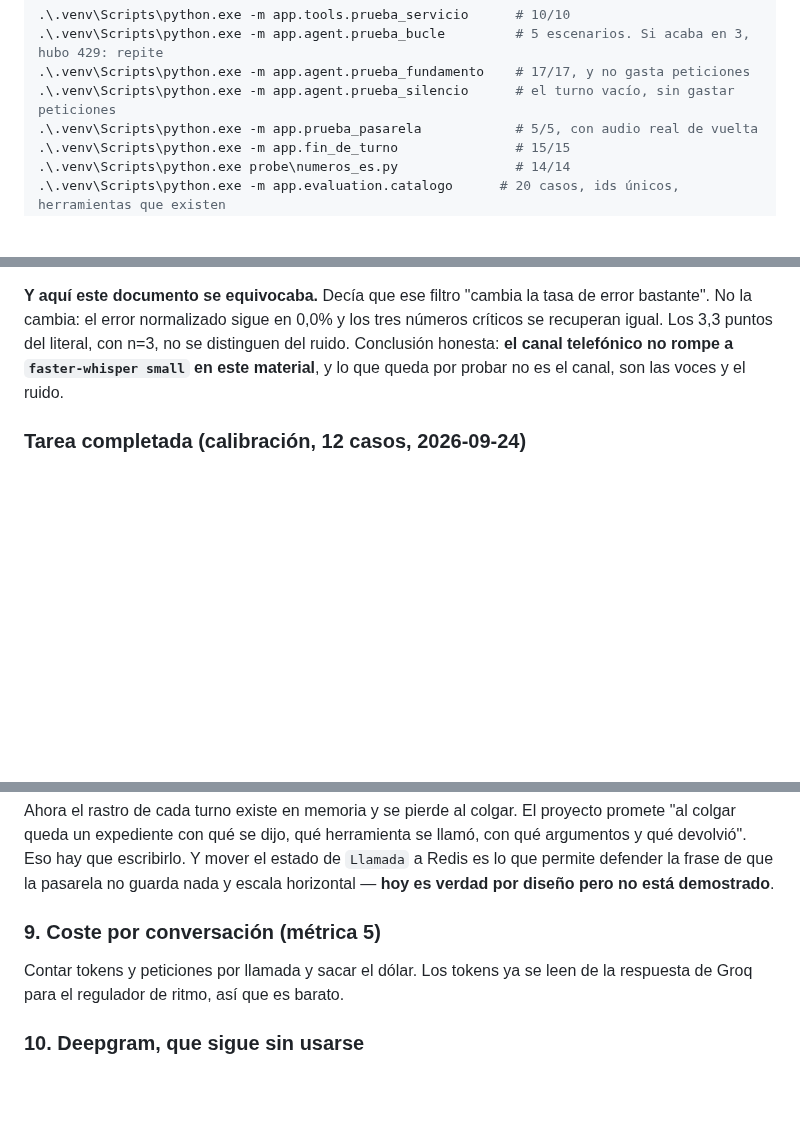
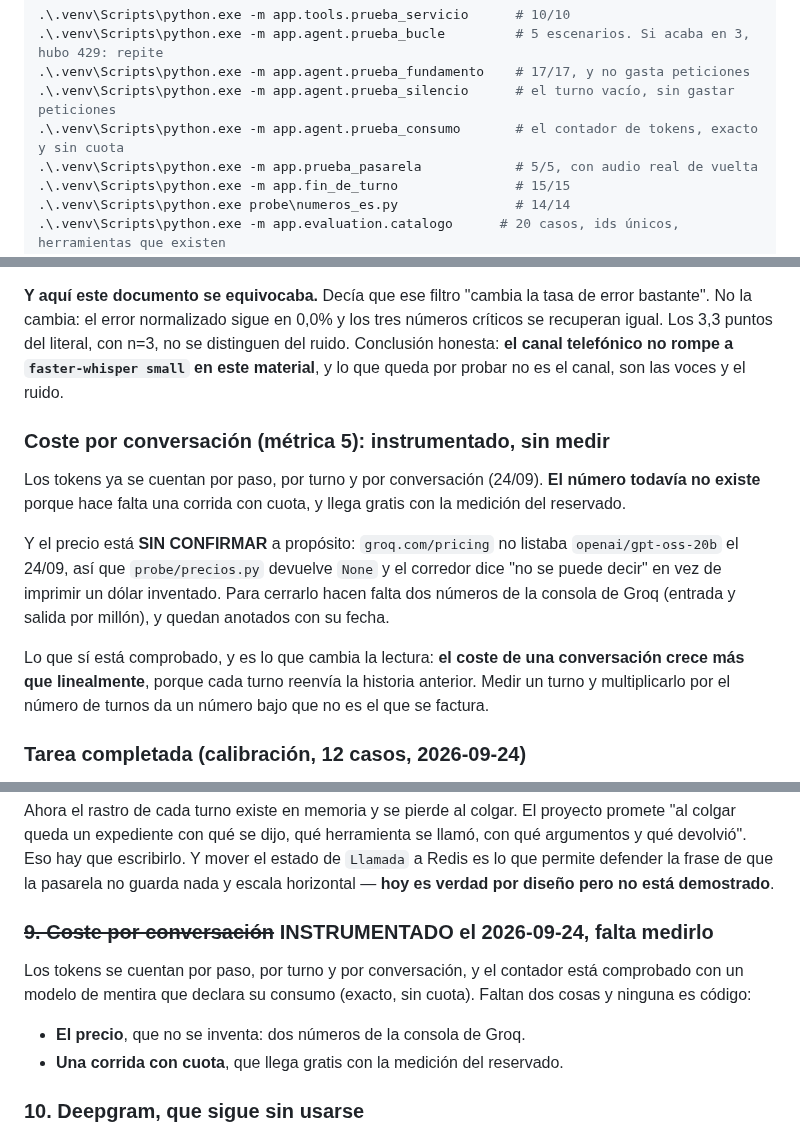
Before and after one commit to acromaticodiego/banking-voice-agent, a Markdown page: CLAUDE.md, 3 parts joined by grey strips. GitHub-like rendering; blank space fills up the shorter version.

Commit message:
CLAUDE.md: el coste, instrumentado y sin medir, y por que no hay dolar
Queda escrito que el precio esta sin confirmar y por que: la pagina no listaba
el modelo, y un dolar inventado convertiria la metrica en una opinion con
cuatro decimales. Y queda escrito lo que si esta comprobado, que es lo que
cambia la lectura: el coste de una conversacion crece mas que linealmente
porque cada turno reenvia la historia.

```diff
--- a/CLAUDE.md
+++ b/CLAUDE.md
@@ -57,6 +57,7 @@ levantado, no solo compilando.
 .\.venv\Scripts\python.exe -m app.agent.prueba_bucle         # 5 escenarios. Si acaba en 3, hubo 429: repite
 .\.venv\Scripts\python.exe -m app.agent.prueba_fundamento    # 17/17, y no gasta peticiones
 .\.venv\Scripts\python.exe -m app.agent.prueba_silencio      # el turno vacío, sin gastar peticiones
+.\.venv\Scripts\python.exe -m app.agent.prueba_consumo       # el contador de tokens, exacto y sin cuota
 .\.venv\Scripts\python.exe -m app.prueba_pasarela            # 5/5, con audio real de vuelta
 .\.venv\Scripts\python.exe -m app.fin_de_turno               # 15/15
 .\.venv\Scripts\python.exe probe\numeros_es.py               # 14/14
@@ -120,6 +121,23 @@ números críticos se recuperan igual. Los 3,3 puntos del literal, con n=3, no s
 distinguen del ruido. Conclusión honesta: **el canal telefónico no rompe a
 `faster-whisper small` en este material**, y lo que queda por probar no es el
 canal, son las voces y el ruido.
+
+### Coste por conversación (métrica 5): instrumentado, sin medir
+
+Los tokens ya se cuentan por paso, por turno y por conversación (24/09). **El
+número todavía no existe** porque hace falta una corrida con cuota, y llega
+gratis con la medición del reservado.
+
+Y el precio está **SIN CONFIRMAR** a propósito: `groq.com/pricing` no listaba
+`openai/gpt-oss-20b` el 24/09, así que `probe/precios.py` devuelve `None` y el
+corredor dice "no se puede decir" en vez de imprimir un dólar inventado. Para
+cerrarlo hacen falta dos números de la consola de Groq (entrada y salida por
+millón), y quedan anotados con su fecha.
+
+Lo que sí está comprobado, y es lo que cambia la lectura: **el coste de una
+conversación crece más que linealmente**, porque cada turno reenvía la historia
+anterior. Medir un turno y multiplicarlo por el número de turnos da un número
+bajo que no es el que se factura.
 
 ### Tarea completada (calibración, 12 casos, 2026-09-24)
 
@@ -433,9 +451,13 @@ escribirlo. Y mover el estado de `Llamada` a Redis es lo que permite defender
 la frase de que la pasarela no guarda nada y escala horizontal — **hoy es
 verdad por diseño pero no está demostrado**.
 
-### 9. Coste por conversación (métrica 5)
-Contar tokens y peticiones por llamada y sacar el dólar. Los tokens ya se leen
-de la respuesta de Groq para el regulador de ritmo, así que es barato.
+### ~~9. Coste por conversación~~ INSTRUMENTADO el 2026-09-24, falta medirlo
+Los tokens se cuentan por paso, por turno y por conversación, y el contador
+está comprobado con un modelo de mentira que declara su consumo (exacto, sin
+cuota). Faltan dos cosas y ninguna es código:
+
+- **El precio**, que no se inventa: dos números de la consola de Groq.
+- **Una corrida con cuota**, que llega gratis con la medición del reservado.
 
 ### 10. Deepgram, que sigue sin usarse
 La clave está puesta y no se ha gastado un céntimo. Nova-3 en streaming
```
